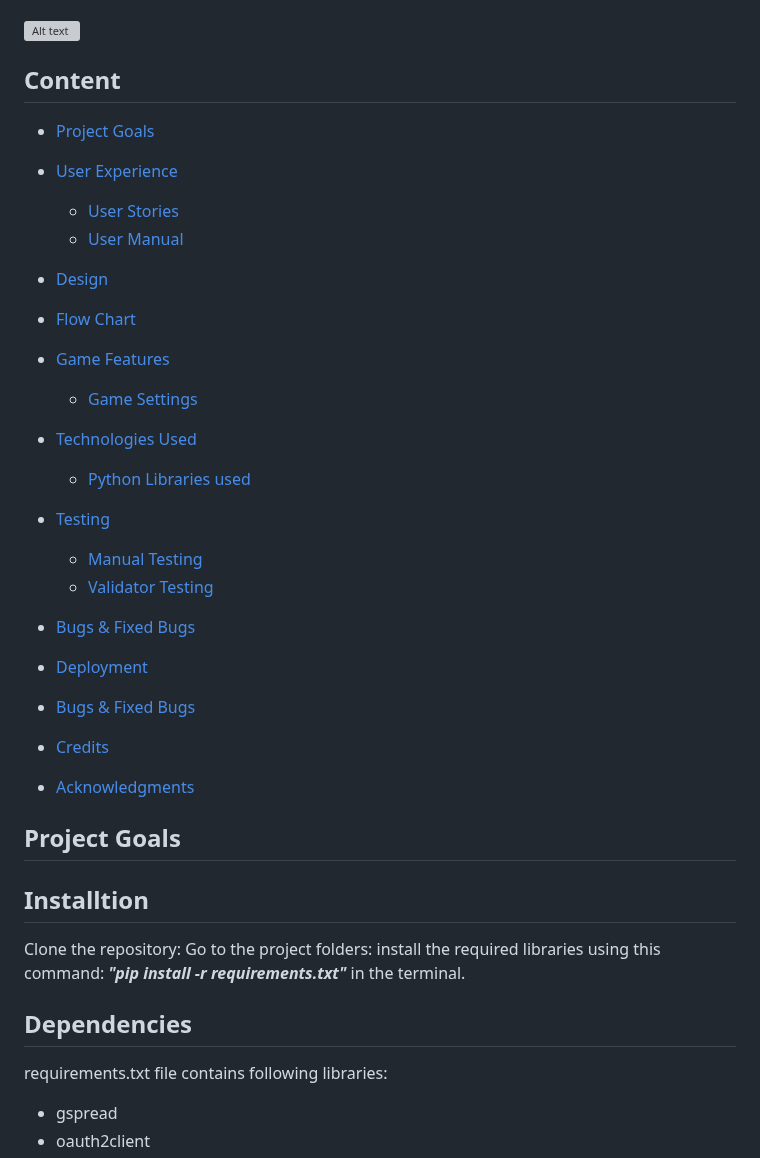
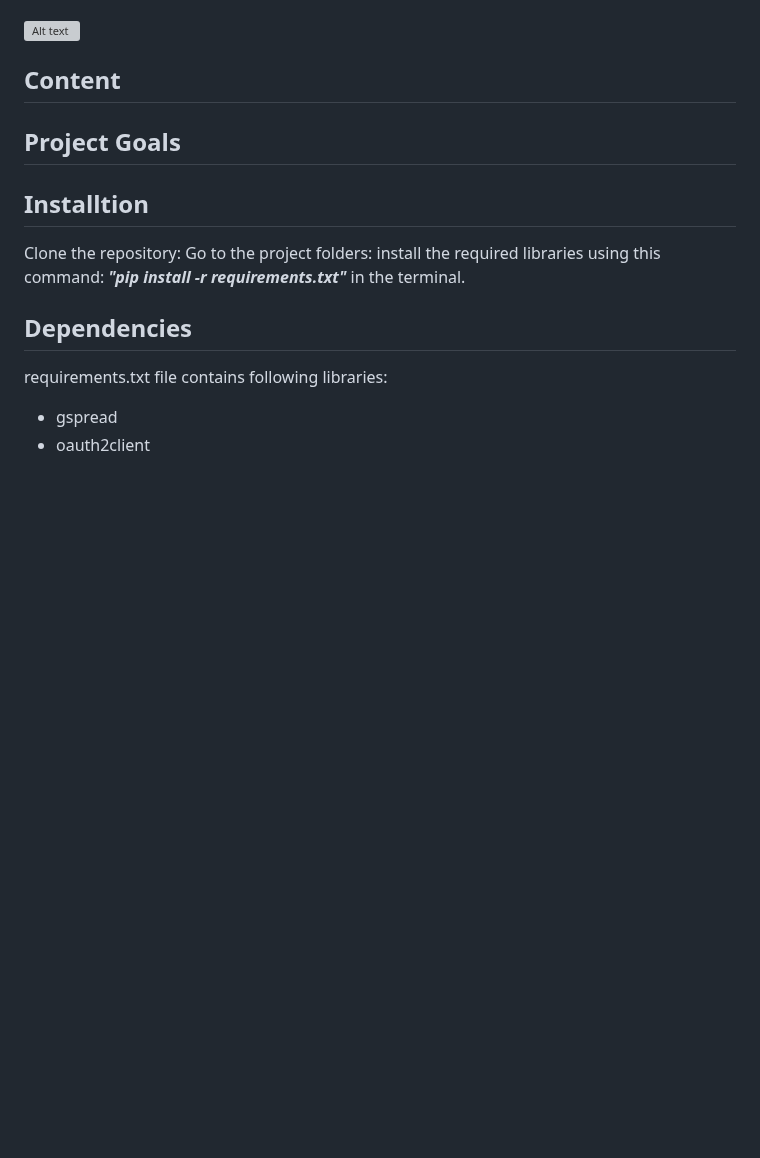
Before and after one commit to Moonchichiii/battleship_project3, a Markdown page: README.md, the part around the change. Drawn GitHub-style; blank space fills up the shorter version; grey boxes are pictures that could not be loaded.

```diff
--- a/README.md
+++ b/README.md
@@ -12,36 +12,6 @@
 ![Alt text](assets/readme_images/crossplatforms.png)
 
 ## Content
-
-* [Project Goals](#project-goals)
-
-* [User Experience](#user-experience)
-    - [User Stories](#user-stories)
-    - [User Manual](#user-manual)
-
-* [Design](#design)
-
-* [Flow Chart](#flowchart)
-
-* [Game Features](#game-features)
-    - [Game Settings](#game-settings)
-
-* [Technologies Used](#technologies-used)
-    - [Python Libraries used](#python-libraries-used)
-
-* [Testing](#testing)
-    - [Manual Testing](#manual-testing)
-    - [Validator Testing](#validator-testing)
-
-* [Bugs & Fixed Bugs](#bugs-fixed-bugs)
-
-* [Deployment](#Deployment)
-
-* [Bugs & Fixed Bugs](#bugs-fixed-bugs)
-
-* [Credits](#credits)
-
-* [Acknowledgments](#acknowledgments)
 
 
  ## Project Goals
```
